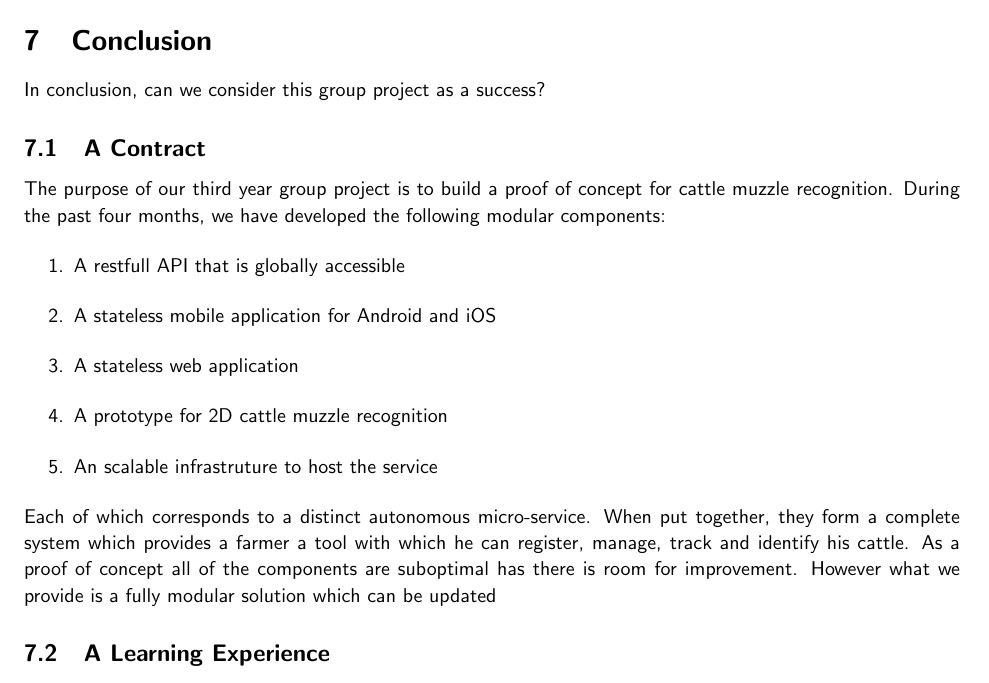
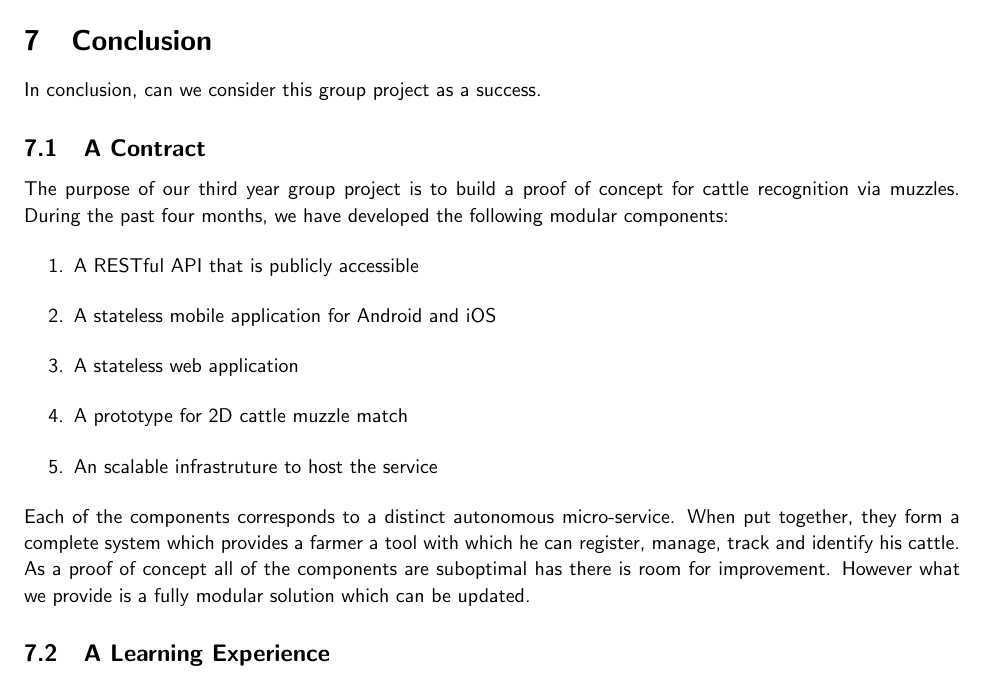
Before and after one commit to CowHub/cowhub-documentation, a LaTeX document (report.tex, which reads tex/conclusion.tex): part of page 27 of 31, cut so that both start at the same text. Compiled offline with pdfLaTeX.

Commit message:
Minor changes

```diff
--- a/tex/conclusion.tex
+++ b/tex/conclusion.tex
@@ -1,14 +1,14 @@
-In conclusion, can we consider this group project as a success?
+In conclusion, can we consider this group project as a success.
 \begin{subsection}{A Contract}
-  The purpose of our third year group project is to build a proof of concept for cattle muzzle recognition. During the past four months, we have developed the following modular components:
+  The purpose of our third year group project is to build a proof of concept for cattle recognition via muzzles. During the past four months, we have developed the following modular components:
   \begin{enumerate}
-    \item A restfull API that is globally accessible
+    \item A RESTful API that is publicly accessible
     \item A stateless mobile application for Android and iOS
     \item A stateless web application
-    \item A prototype for 2D cattle muzzle recognition
+    \item A prototype for 2D cattle muzzle match
     \item An scalable infrastruture to host the service
   \end{enumerate}
-  Each of which corresponds to a distinct autonomous micro-service. When put together, they form a complete system which provides a farmer a tool with which he can register, manage, track and identify his cattle. As a proof of concept all of the components are suboptimal has there is room for improvement. However what we provide is a fully modular solution which can be updated
+  Each of the components corresponds to a distinct autonomous micro-service. When put together, they form a complete system which provides a farmer a tool with which he can register, manage, track and identify his cattle. As a proof of concept all of the components are suboptimal has there is room for improvement. However what we provide is a fully modular solution which can be updated.
 \end{subsection}
 
 \begin{subsection}{A Learning Experience}
```
